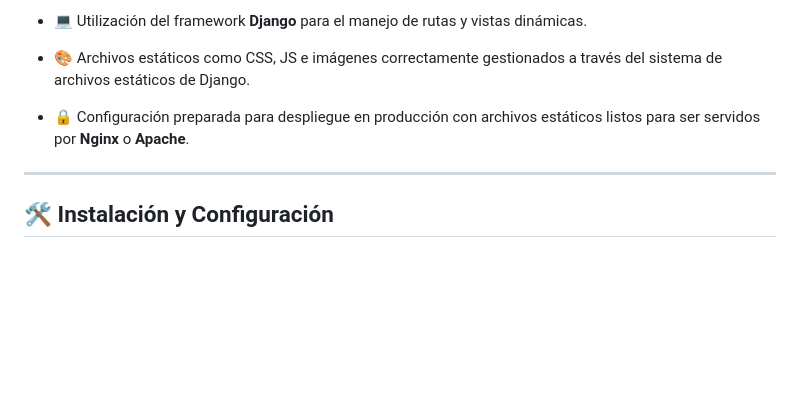
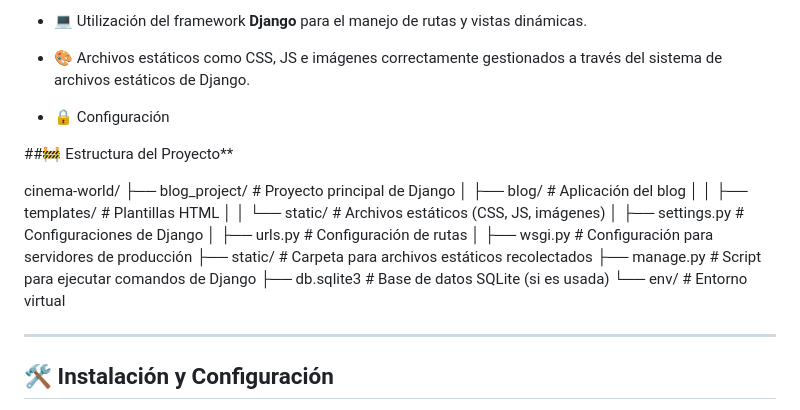
Before and after one commit to WolfWilson/informatorio_blog, a Markdown page: README.md, the part around the change. Drawn GitHub-style; blank space fills up the shorter version.

```diff
--- a/README.md
+++ b/README.md
@@ -13,7 +13,24 @@
 
 - 💻 Utilización del framework **Django** para el manejo de rutas y vistas dinámicas.
 - 🎨 Archivos estáticos como CSS, JS e imágenes correctamente gestionados a través del sistema de archivos estáticos de Django.
-- 🔒 Configuración preparada para despliegue en producción con archivos estáticos listos para ser servidos por **Nginx** o **Apache**.
+- 🔒 Configuración
+
+
+##🚧 Estructura del Proyecto**
+
+ cinema-world/
+├── blog_project/                # Proyecto principal de Django
+│   ├── blog/                    # Aplicación del blog
+│   │   ├── templates/           # Plantillas HTML
+│   │   └── static/              # Archivos estáticos (CSS, JS, imágenes)
+│   ├── settings.py              # Configuraciones de Django
+│   ├── urls.py                  # Configuración de rutas
+│   ├── wsgi.py                  # Configuración para servidores de producción
+├── static/                      # Carpeta para archivos estáticos recolectados
+├── manage.py                    # Script para ejecutar comandos de Django
+├── db.sqlite3                   # Base de datos SQLite (si es usada)
+└── env/                         # Entorno virtual
+
 
 ---
 
```
